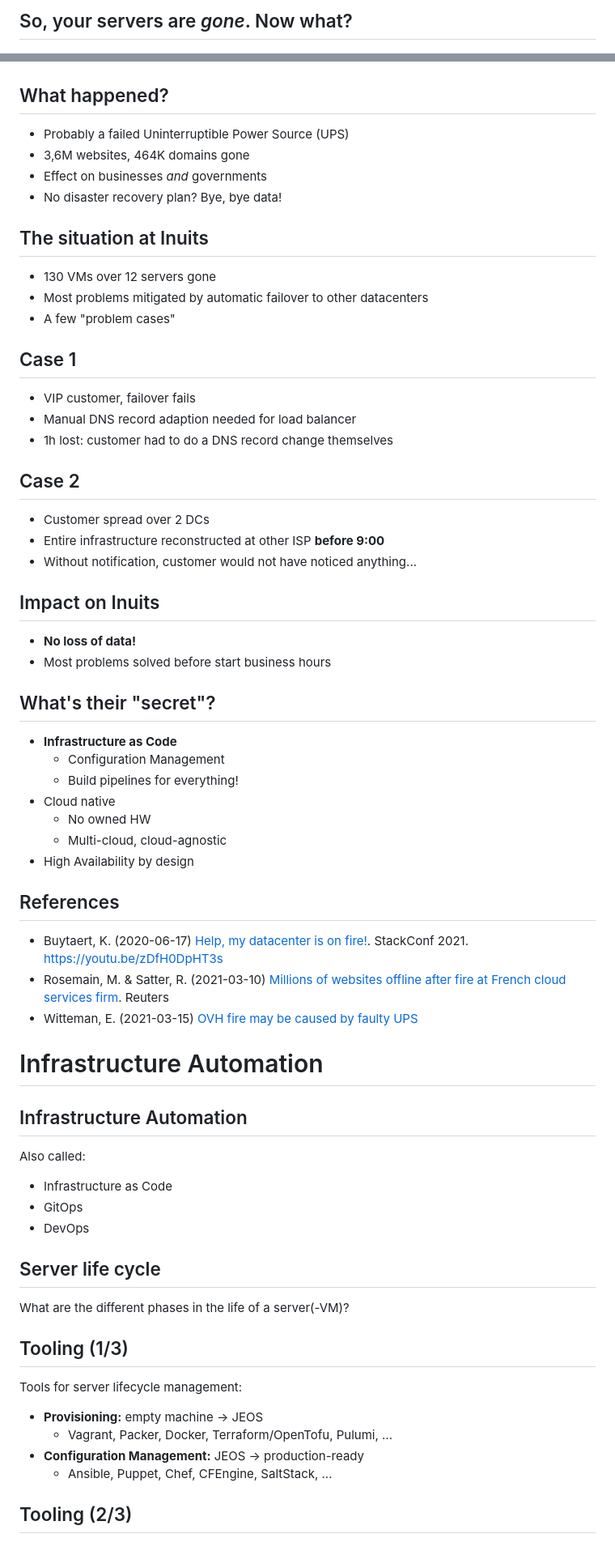
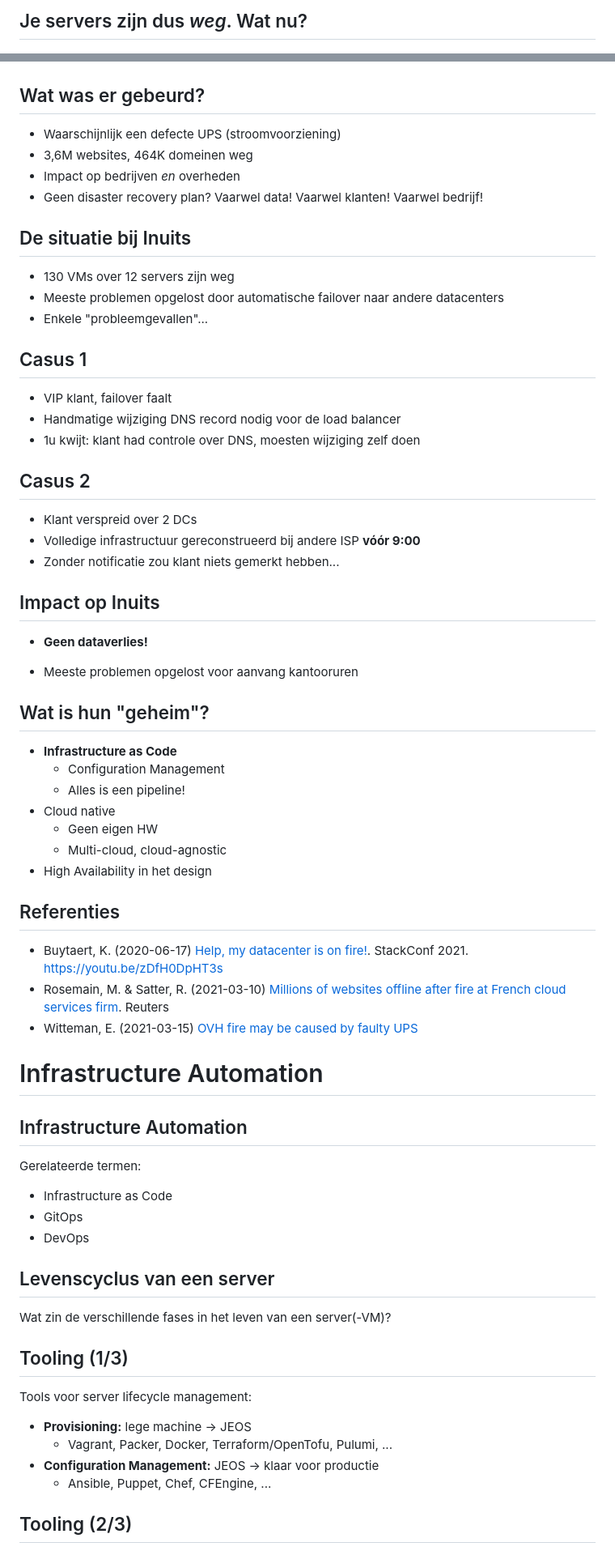
Before and after one commit to HoGentTIN/infra-slides, a Markdown page: 00-infra-intro.md, 2 parts joined by grey strips. Shown: that part at 81% size. Drawn GitHub-style.

```diff
--- a/00-infra-intro.md
+++ b/00-infra-intro.md
@@ -43,49 +43,50 @@ date: 2024-2025
 
-## So, your servers are *gone*. Now what?
+## Je servers zijn dus *weg*. Wat nu?
 
 ![](assets/ovh-cloud.jpg)
 
-## What happened?
+## Wat was er gebeurd?
 
-- Probably a failed Uninterruptible Power Source (UPS)
-- 3,6M websites, 464K domains gone
-- Effect on businesses *and* governments
-- No disaster recovery plan? Bye, bye data!
+- Waarschijnlijk een defecte UPS (stroomvoorziening)
+- 3,6M websites, 464K domeinen weg
+- Impact op bedrijven *en* overheden
+- Geen disaster recovery plan? Vaarwel data! Vaarwel klanten! Vaarwel bedrijf!
 
-## The situation at Inuits
+## De situatie bij Inuits
 
-- 130 VMs over 12 servers gone
-- Most problems mitigated by automatic failover to other datacenters
-- A few "problem cases"
+- 130 VMs over 12 servers zijn weg
+- Meeste problemen opgelost door automatische failover naar andere datacenters
+- Enkele "probleemgevallen"...
 
-## Case 1
+## Casus 1
 
-- VIP customer, failover fails
-- Manual DNS record adaption needed for load balancer
-- 1h lost: customer had to do a DNS record change themselves
+- VIP klant, failover faalt
+- Handmatige wijziging DNS record nodig voor de load balancer
+- 1u kwijt: klant had controle over DNS, moesten wijziging zelf doen
 
-## Case 2
+## Casus 2
 
-- Customer spread over 2 DCs
-- Entire infrastructure reconstructed at other ISP **before 9:00**
-- Without notification, customer would not have noticed anything...
+- Klant verspreid over 2 DCs
+- Volledige infrastructuur gereconstrueerd bij andere ISP **vóór 9:00**
+- Zonder notificatie zou klant niets gemerkt hebben...
 
-## Impact on Inuits
+## Impact op Inuits
 
-- **No loss of data!**
-- Most problems solved before start business hours
+- **Geen dataverlies!**
 
-## What's their "secret"?
+- Meeste problemen opgelost voor aanvang kantooruren
+
+## Wat is hun "geheim"?
 
 - **Infrastructure as Code**
     - Configuration Management
-    - Build pipelines for everything!
+    - Alles is een pipeline!
 - Cloud native
-    - No owned HW
+    - Geen eigen HW
     - Multi-cloud, cloud-agnostic
-- High Availability by design
+- High Availability in het design
 
-## References
+## Referenties
 
 - Buytaert, K. (2020-06-17) [Help, my datacenter is on fire!](https://www.slideshare.net/KrisBuytaert/help-my-datacenter-is-on-fire). StackConf 2021. <https://youtu.be/zDfH0DpHT3s>
 - Rosemain, M. & Satter, R. (2021-03-10) [Millions of websites offline after fire at French cloud services firm](https://www.reuters.com/article/us-france-ovh-fire-idUSKBN2B20NU). Reuters
@@ -95,24 +96,24 @@ date: 2024-2025
 
 ## Infrastructure Automation
 
-Also called:
+Gerelateerde termen:
 
 - Infrastructure as Code
 - GitOps
 - DevOps
 
-## Server life cycle
+## Levenscyclus van een server
 
-What are the different phases in the life of a server(-VM)?
+Wat zin de verschillende fases in het leven van een server(-VM)?
 
 ## Tooling (1/3)
 
-Tools for server lifecycle management:
+Tools voor server lifecycle management:
 
-- **Provisioning:** empty machine → JEOS
+- **Provisioning:** lege machine → JEOS
     - Vagrant, Packer, Docker, Terraform/OpenTofu, Pulumi, ...
-- **Configuration Management:** JEOS → production-ready
-    - Ansible, Puppet, Chef, CFEngine, SaltStack, ...
+- **Configuration Management:** JEOS → klaar voor productie
+    - Ansible, Puppet, Chef, CFEngine, ...
 
 ## Tooling (2/3)
 
```
Also changed, not shown: other parts of 00-infra-intro.md (+85 -79 lines), assets/techzine-ovhcloud-brand.jpg (added).
